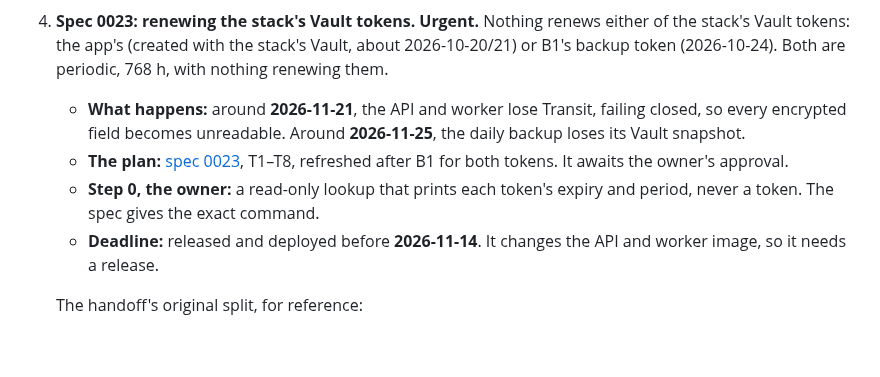
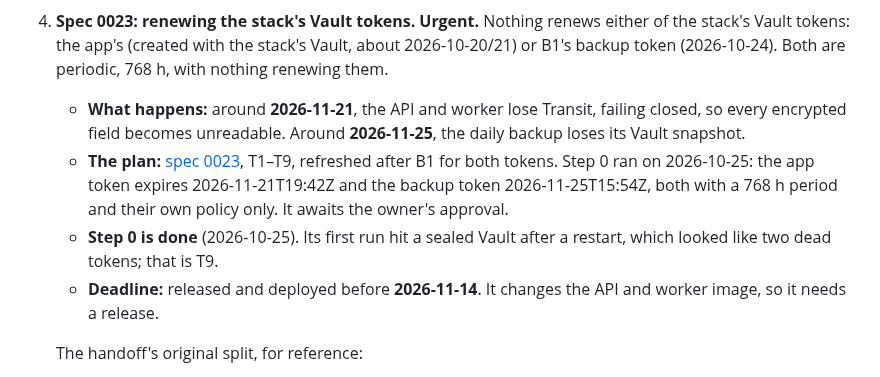
Before and after one commit to w1t3ack3r/univarse, a Markdown page: docs/HANDOFF.md, the part around the change. GitHub-like rendering; blank space fills up the shorter version.

```diff
--- a/docs/HANDOFF.md
+++ b/docs/HANDOFF.md
@@ -33,8 +33,8 @@ Read this before doing anything. It covers where Phase 0 stands, what is left in
    - **Spec 0023 comes before the rest of B2** (item 4).
 4. **Spec 0023: renewing the stack's Vault tokens. Urgent.** Nothing renews either of the stack's Vault tokens: the app's (created with the stack's Vault, about 2026-10-20/21) or B1's backup token (2026-10-24). Both are periodic, 768 h, with nothing renewing them.
    - **What happens:** around **2026-11-21**, the API and worker lose Transit, failing closed, so every encrypted field becomes unreadable. Around **2026-11-25**, the daily backup loses its Vault snapshot.
-   - **The plan:** [spec 0023](specs/0023-vault-app-token-renewal.md), T1–T8, refreshed after B1 for both tokens. It awaits the owner's approval.
-   - **Step 0, the owner:** a read-only lookup that prints each token's expiry and period, never a token. The spec gives the exact command.
+   - **The plan:** [spec 0023](specs/0023-vault-app-token-renewal.md), T1–T9, refreshed after B1 for both tokens. Step 0 ran on 2026-10-25: the app token expires 2026-11-21T19:42Z and the backup token 2026-11-25T15:54Z, both with a 768 h period and their own policy only. It awaits the owner's approval.
+   - **Step 0 is done** (2026-10-25). Its first run hit a sealed Vault after a restart, which looked like two dead tokens; that is T9.
    - **Deadline:** released and deployed before **2026-11-14**. It changes the API and worker image, so it needs a release.
 
    The handoff's original split, for reference:
```
Also changed, not shown: docs/specs/0023-vault-app-token-renewal.md (+16 -3 lines).
